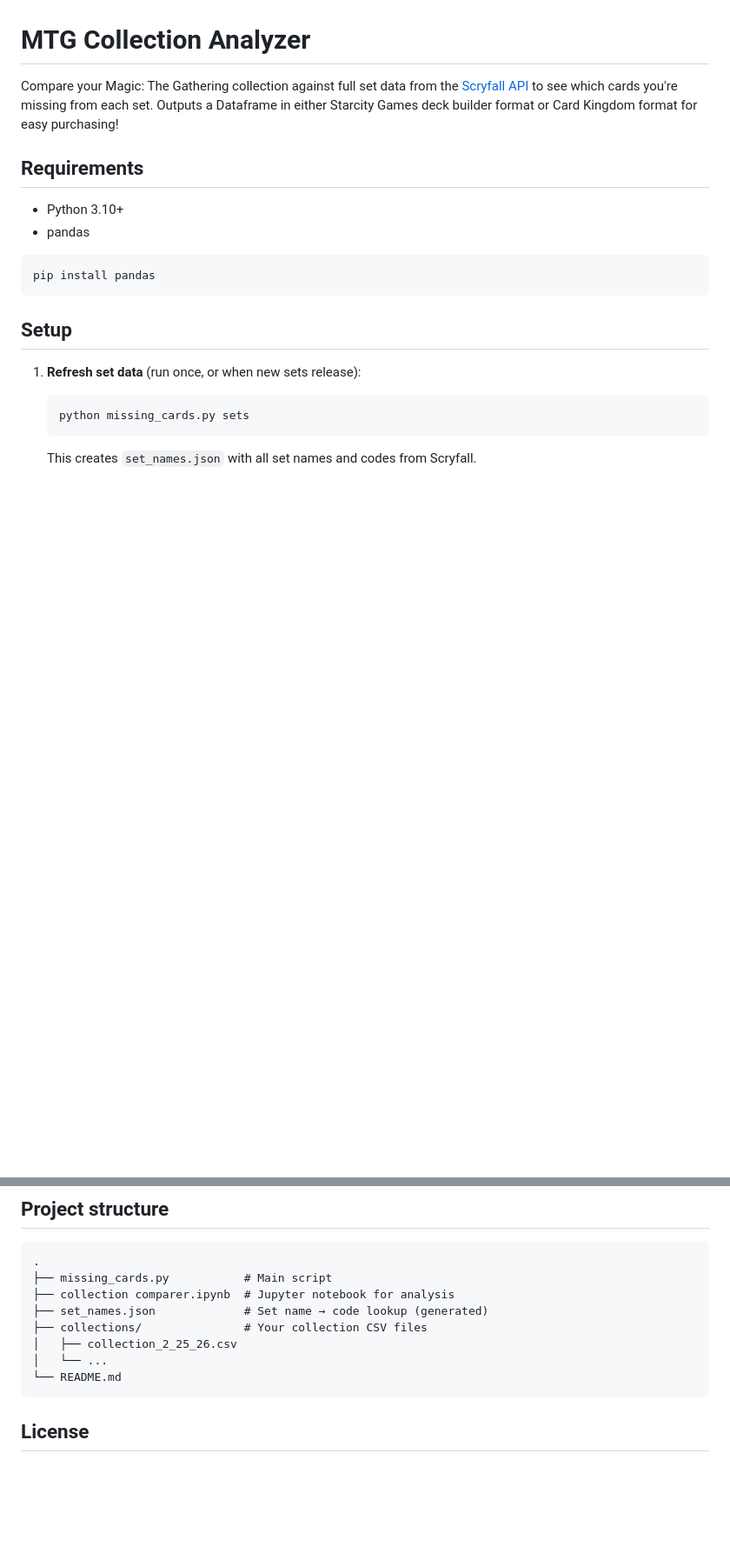
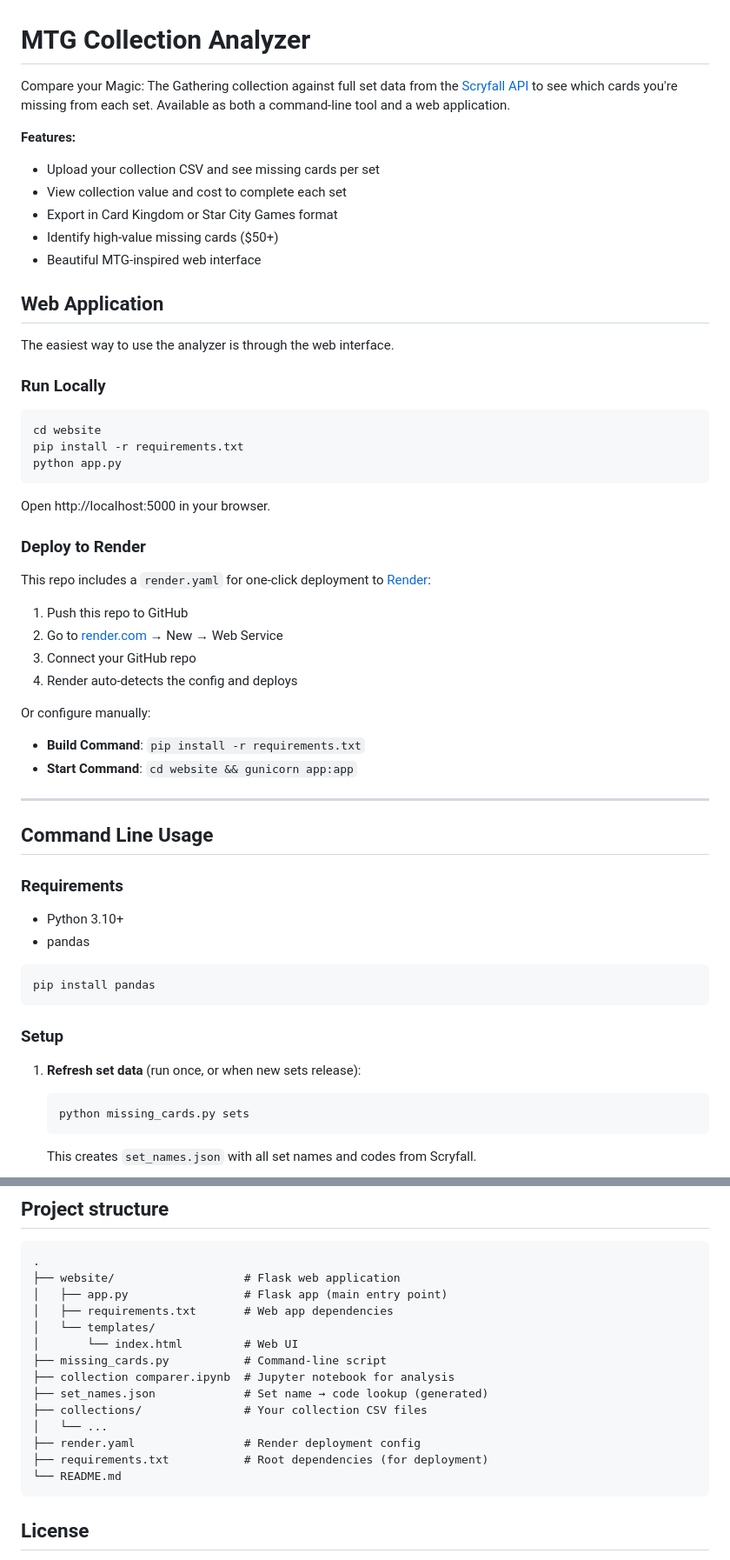
Before and after one commit to dbroesch/MTG-collection-analyzer, a Markdown page: README.md, 2 parts joined by grey strips. Shown at 87% size. GitHub-like rendering; blank space fills up the shorter version.

Commit message:
Update README with web app and Render deployment info
Made-with: Cursor

````diff
--- a/README.md
+++ b/README.md
@@ -1,8 +1,46 @@
 # MTG Collection Analyzer
 
-Compare your Magic: The Gathering collection against full set data from the [Scryfall API](https://scryfall.com/docs/api) to see which cards you're missing from each set. Outputs a Dataframe in either Starcity Games deck builder format or Card Kingdom format for easy purchasing!
+Compare your Magic: The Gathering collection against full set data from the [Scryfall API](https://scryfall.com/docs/api) to see which cards you're missing from each set. Available as both a command-line tool and a web application.
 
-## Requirements
+**Features:**
+- Upload your collection CSV and see missing cards per set
+- View collection value and cost to complete each set
+- Export in Card Kingdom or Star City Games format
+- Identify high-value missing cards ($50+)
+- Beautiful MTG-inspired web interface
+
+## Web Application
+
+The easiest way to use the analyzer is through the web interface.
+
+### Run Locally
+
+```bash
+cd website
+pip install -r requirements.txt
+python app.py
+```
+
+Open http://localhost:5000 in your browser.
+
+### Deploy to Render
+
+This repo includes a `render.yaml` for one-click deployment to [Render](https://render.com):
+
+1. Push this repo to GitHub
+2. Go to [render.com](https://render.com) → New → Web Service
+3. Connect your GitHub repo
+4. Render auto-detects the config and deploys
+
+Or configure manually:
+- **Build Command**: `pip install -r requirements.txt`
+- **Start Command**: `cd website && gunicorn app:app`
+
+---
+
+## Command Line Usage
+
+### Requirements
 
 - Python 3.10+
 - pandas
@@ -11,7 +49,7 @@ Compare your Magic: The Gathering collection against full set data from the [Scr
 pip install pandas
 ```
 
-## Setup
+### Setup
 
 1. **Refresh set data** (run once, or when new sets release):
 
@@ -100,12 +138,18 @@ Use the missing cards list from the script to add them to a cart on your preferr
 
 ```
 .
-├── missing_cards.py           # Main script
+├── website/                   # Flask web application
+│   ├── app.py                 # Flask app (main entry point)
+│   ├── requirements.txt       # Web app dependencies
+│   └── templates/
+│       └── index.html         # Web UI
+├── missing_cards.py           # Command-line script
 ├── collection comparer.ipynb  # Jupyter notebook for analysis
 ├── set_names.json             # Set name → code lookup (generated)
 ├── collections/               # Your collection CSV files
-│   ├── collection_2_25_26.csv
 │   └── ...
+├── render.yaml                # Render deployment config
+├── requirements.txt           # Root dependencies (for deployment)
 └── README.md
 ```
 
````
